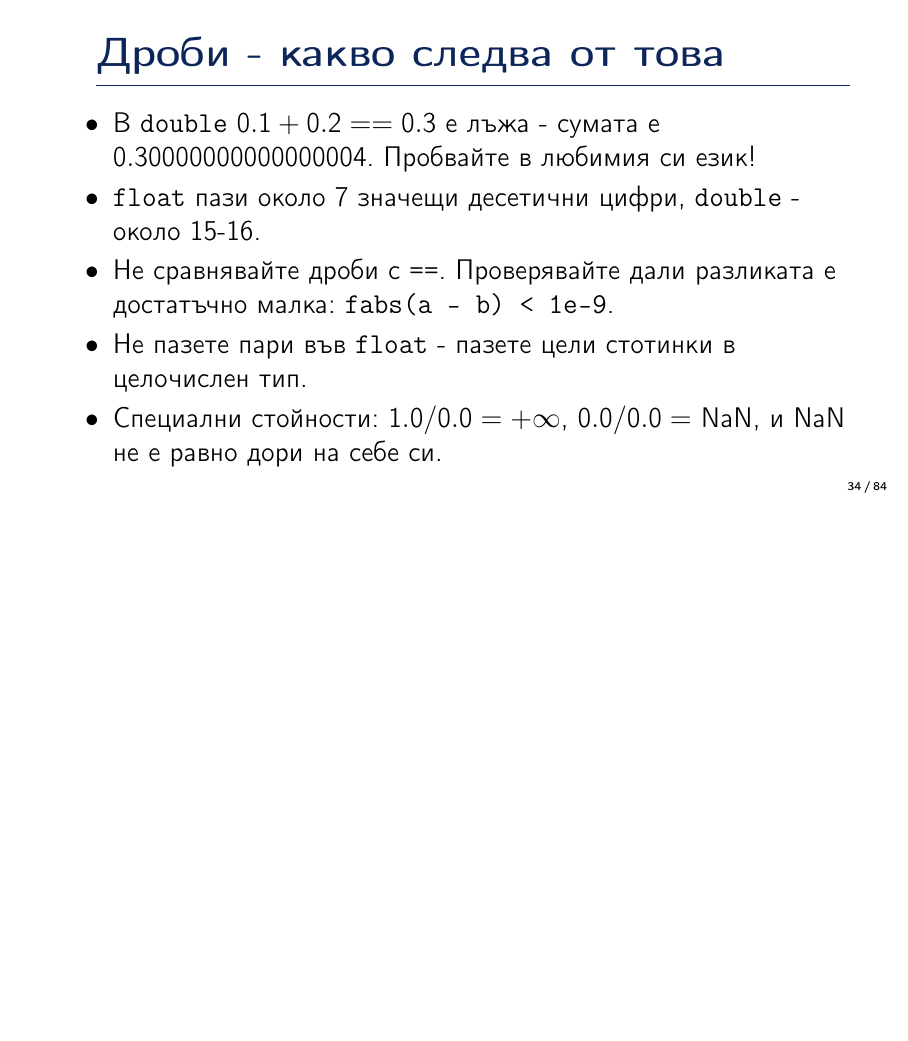
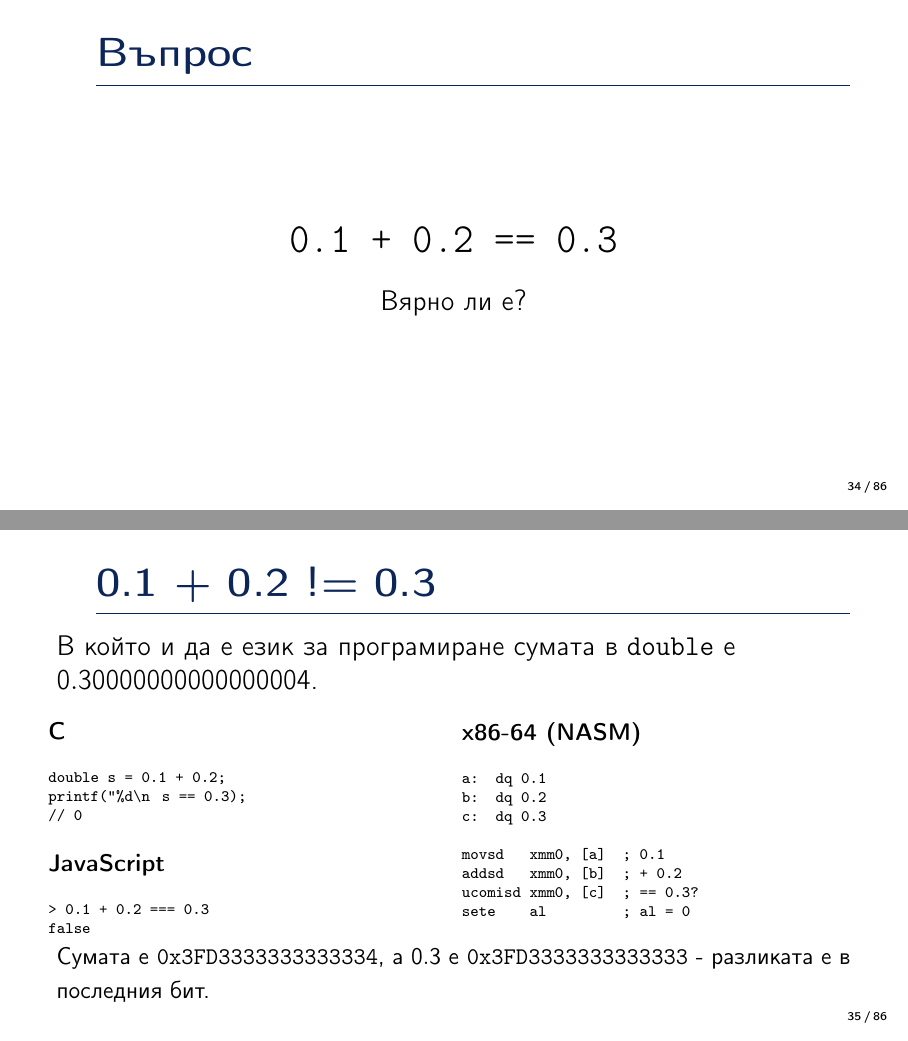
Before and after one commit to os-tues/os-tues-2026-2027-11a, LaTeX slides (theory/01-os-introduction/src/01-os-introduction__presentation.tex): page 38 of 89 before the commit and pages 38 and 39 of 91 after it, the two joined at a grey line, the shorter picture padded with empty space. Compiled offline with pdfLaTeX.

Commit message:
docs(01-os-introduction): ask about 0.1 + 0.2 before answering
A slide now only asks whether 0.1 + 0.2 == 0.3. The next one answers it
with the same comparison in C, JavaScript and x86-64 assembly, and shows
that the sum and 0.3 differ in the last bit. The precision of float and
double moved to the slide after that.

```diff
--- a/theory/01-os-introduction/src/01-os-introduction__presentation.tex
+++ b/theory/01-os-introduction/src/01-os-introduction__presentation.tex
@@ -619,10 +619,59 @@
   \end{itemize}
 \end{frame}
 
+\begin{frame}{Въпрос}
+  \centering
+  \vfill
+  {\Large\texttt{0.1 + 0.2 == 0.3}}
+
+  \bigskip
+  Вярно ли е?
+  \vfill
+\end{frame}
+
+\begin{frame}[fragile]{0.1 + 0.2 != 0.3}
+  \noindent В който и да е език за програмиране сумата в \texttt{double} е
+  $0.30000000000000004$.
+  \medskip
+
+  \begin{columns}[T]
+    \begin{column}{0.46\textwidth}
+      \small\textbf{C}
+\begin{semiverbatim}\scriptsize
+double s = 0.1 + 0.2;
+printf("%d\\n", s == 0.3);
+// 0
+\end{semiverbatim}
+      \seg
+      \small\textbf{JavaScript}
+\begin{semiverbatim}\scriptsize
+> 0.1 + 0.2 === 0.3
+false
+\end{semiverbatim}
+    \end{column}
+    \begin{column}{0.5\textwidth}
+      \seg
+      \small\textbf{x86-64 (NASM)}
+\begin{semiverbatim}\scriptsize
+a:  dq 0.1
+b:  dq 0.2
+c:  dq 0.3
+
+movsd   xmm0, [a]  ; 0.1
+addsd   xmm0, [b]  ; + 0.2
+ucomisd xmm0, [c]  ; == 0.3?
+sete    al         ; al = 0
+\end{semiverbatim}
+    \end{column}
+  \end{columns}
+  \seg
+  \medskip
+  \noindent\small Сумата е \texttt{0x3FD3333333333334}, а $0.3$ е
+  \texttt{0x3FD3333333333333} - разликата е в последния бит.
+\end{frame}
+
 \begin{frame}{Дроби - какво следва от това}
   \begin{itemize}
-    \item В \texttt{double} $0.1 + 0.2 == 0.3$ е лъжа - сумата е
-      $0.30000000000000004$. Пробвайте в любимия си език!
     \item \texttt{float} пази около 7 значещи десетични цифри, \texttt{double} -
       около 15-16.
     \item Не сравнявайте дроби с \texttt{==}. Проверявайте дали разликата е
```
